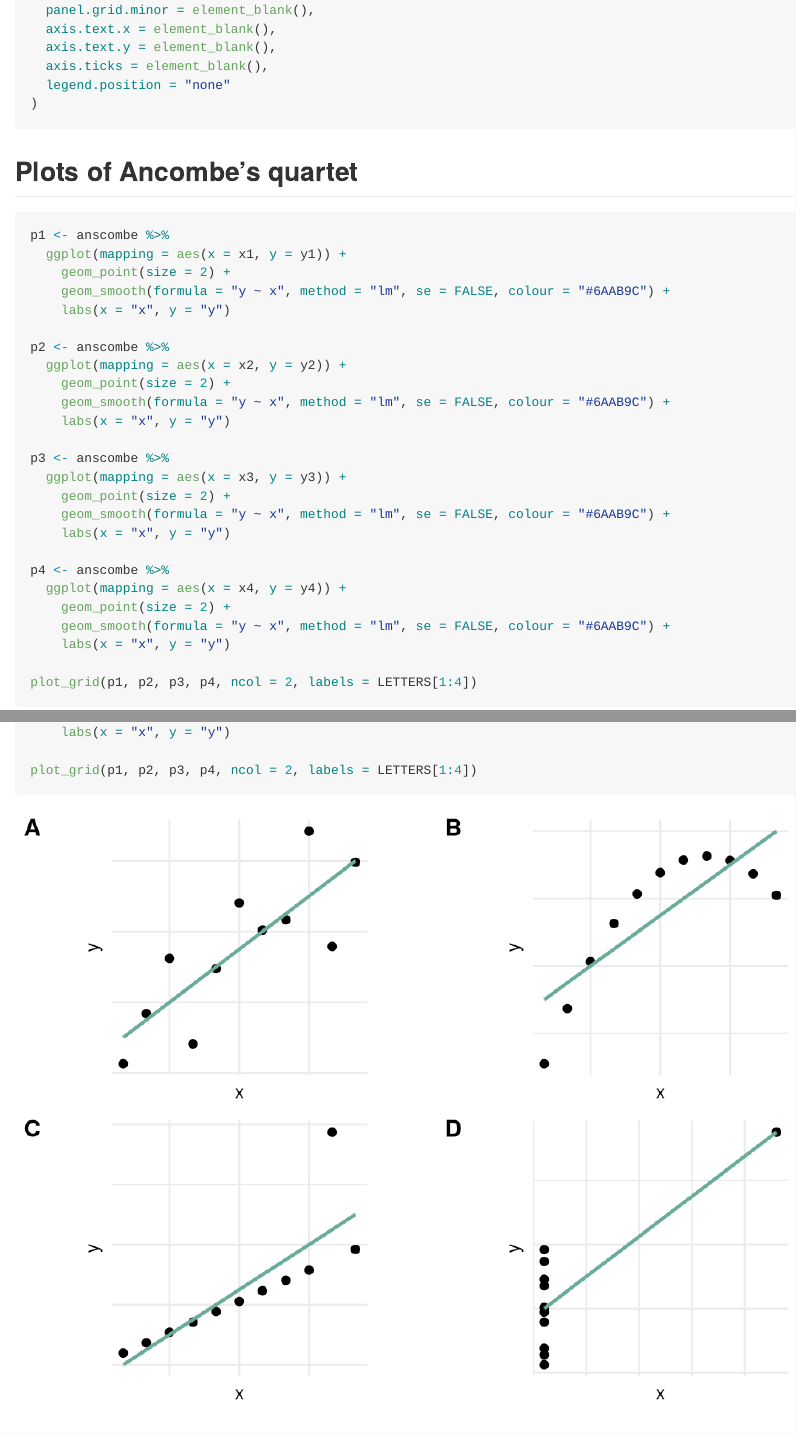
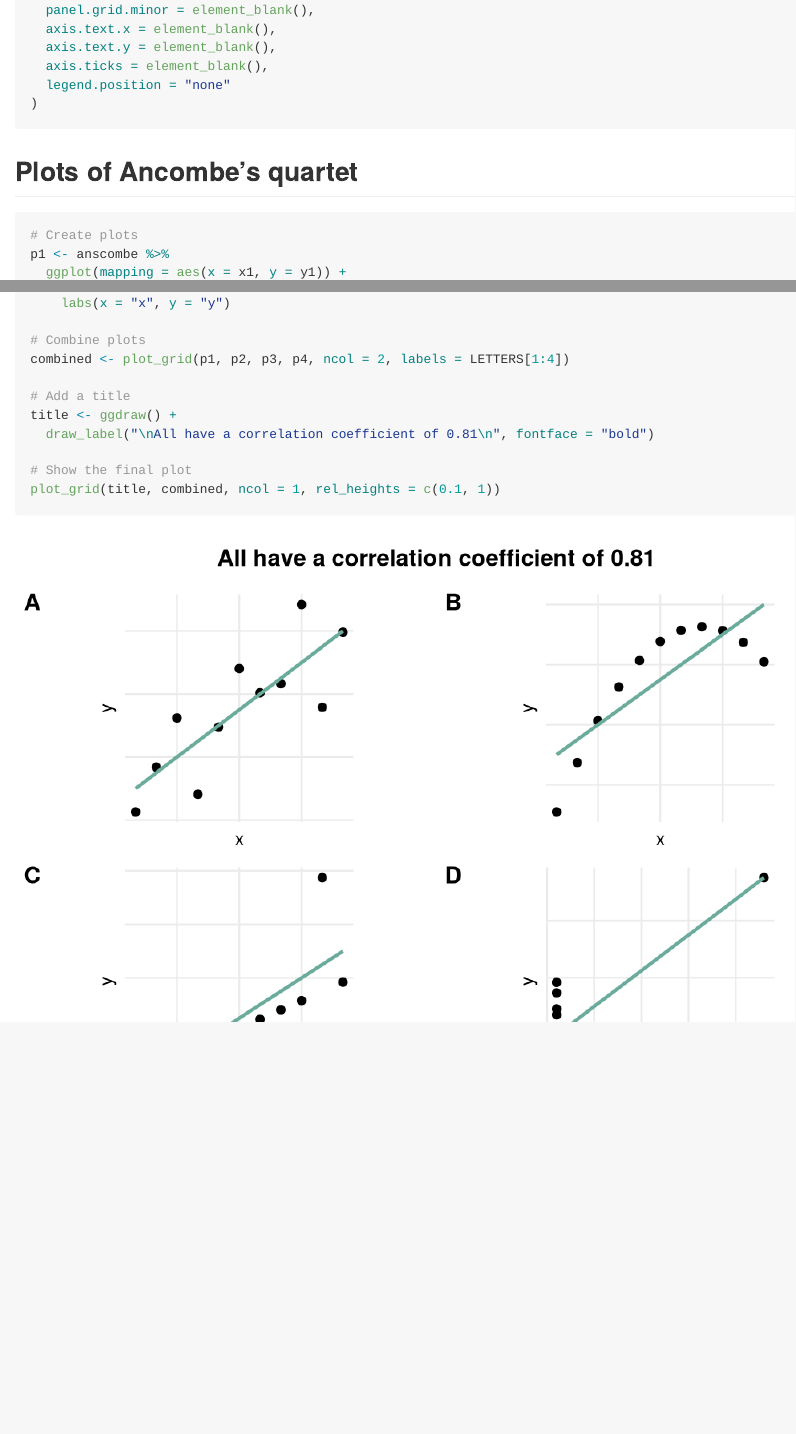
Before and after one commit to ihsanfadil/datavis-healy, an R Markdown document (code/1-look-at-data.Rmd): the page in a window 1100 px wide, from 390 px down, and a second part further down, joined at a grey line. Rendered offline with R 4.5, knitr and Pandoc, with nearby package versions.

Commit message:
add title

````diff
--- a/code/1-look-at-data.Rmd
+++ b/code/1-look-at-data.Rmd
@@ -38,6 +38,7 @@ theme_update(
 ## Plots of Ancombe's quartet
 
 ```{r plots}
+# Create plots
 p1 <- anscombe %>%
   ggplot(mapping = aes(x = x1, y = y1)) +
     geom_point(size = 2) +
@@ -62,7 +63,15 @@ p4 <- anscombe %>%
     geom_smooth(formula = "y ~ x", method = "lm", se = FALSE, colour = "#6AAB9C") +
     labs(x = "x", y = "y")
 
-plot_grid(p1, p2, p3, p4, ncol = 2, labels = LETTERS[1:4])
+# Combine plots
+combined <- plot_grid(p1, p2, p3, p4, ncol = 2, labels = LETTERS[1:4])
+
+# Add a title
+title <- ggdraw() +
+  draw_label("\nAll have a correlation coefficient of 0.81\n", fontface = "bold")
+
+# Show the final plot
+plot_grid(title, combined, ncol = 1, rel_heights = c(0.1, 1))
 ```
 
 ## Appendix
````
Also changed, not shown: code/1-look-at-data.md, code/1-look-at-data_files/figure-gfm/plots-1.png.
